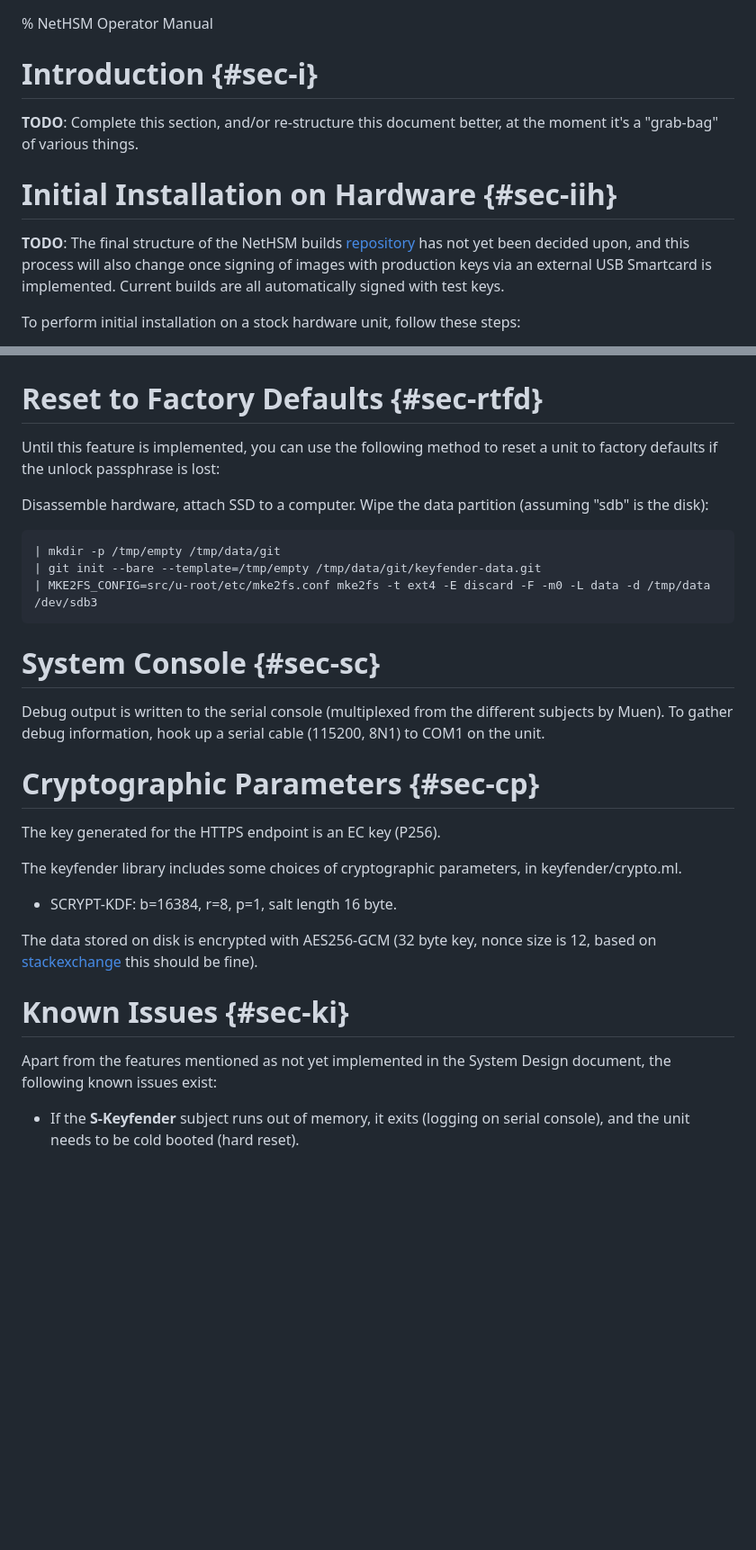
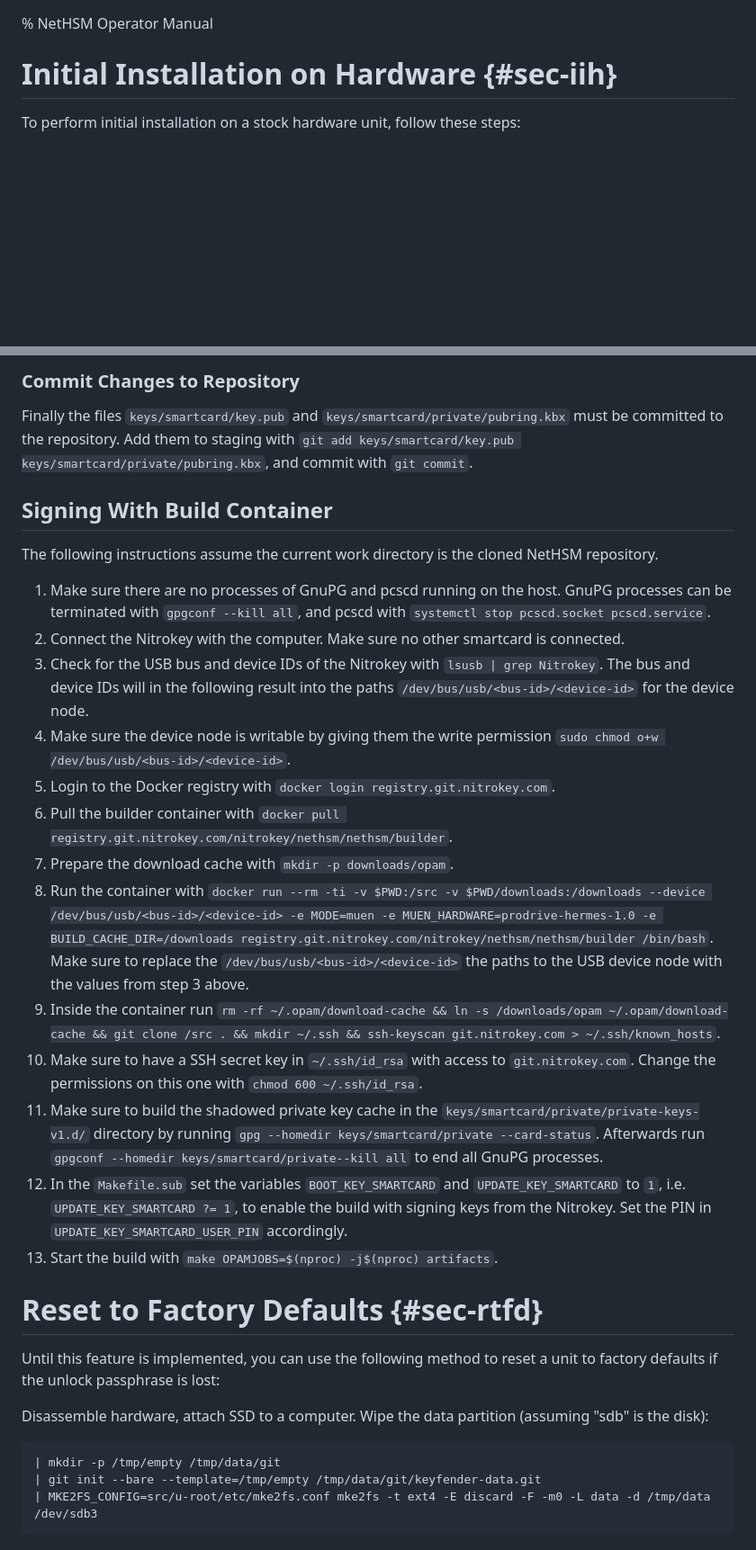
Before and after one commit to Nitrokey/nethsm, a Markdown page: docs/operator-manual.md, 2 parts joined by grey strips. Shown at 90% size. Rendered like a GitHub page; blank space fills up the shorter version.

```diff
--- a/docs/operator-manual.md
+++ b/docs/operator-manual.md
@@ -1,12 +1,6 @@
 % NetHSM Operator Manual
 
-# Introduction {#sec-i}
-
-**TODO**: Complete this section, and/or re-structure this document better, at the moment it's a "grab-bag" of various things.
-
 # Initial Installation on Hardware {#sec-iih}
-
-**TODO**: The final structure of the NetHSM builds [repository][builds] has not yet been decided upon, and this process will also change once signing of images with production keys via an external USB Smartcard is implemented. Current builds are all automatically signed with test keys.
 
 To perform initial installation on a stock hardware unit, follow these steps:
 
@@ -63,3 +109,24 @@ To limit brute-forcing of passphrases, **S-Keyfender** rate limits logins. The r
+### Commit Changes to Repository
+
+Finally the files `keys/smartcard/key.pub` and `keys/smartcard/private/pubring.kbx` must be committed to the repository. Add them to staging with `git add keys/smartcard/key.pub keys/smartcard/private/pubring.kbx`, and commit with `git commit`.
+
+## Signing With Build Container
+
+The following instructions assume the current work directory is the cloned NetHSM repository.
+
+1. Make sure there are no processes of GnuPG and pcscd running on the host. GnuPG processes can be terminated with `gpgconf --kill all`, and pcscd with `systemctl stop pcscd.socket pcscd.service`.
+2. Connect the Nitrokey with the computer. Make sure no other smartcard is connected.
+3. Check for the USB bus and device IDs of the Nitrokey with `lsusb | grep Nitrokey`. The bus and device IDs will in the following result into the paths `/dev/bus/usb/<bus-id>/<device-id>` for the device node.
+4. Make sure the device node is writable by giving them the write permission `sudo chmod o+w /dev/bus/usb/<bus-id>/<device-id>`.
+5. Login to the Docker registry with `docker login registry.git.nitrokey.com`.
+6. Pull the builder container with `docker pull registry.git.nitrokey.com/nitrokey/nethsm/nethsm/builder`.
+7. Prepare the download cache with `mkdir -p downloads/opam`.
+8. Run the container with `docker run --rm -ti -v $PWD:/src -v $PWD/downloads:/downloads --device /dev/bus/usb/<bus-id>/<device-id> -e MODE=muen -e MUEN_HARDWARE=prodrive-hermes-1.0 -e BUILD_CACHE_DIR=/downloads registry.git.nitrokey.com/nitrokey/nethsm/nethsm/builder /bin/bash`. Make sure to replace the `/dev/bus/usb/<bus-id>/<device-id>` the paths to the USB device node with the values from step 3 above.
+9. Inside the container run `rm -rf ~/.opam/download-cache && ln -s /downloads/opam ~/.opam/download-cache && git clone /src . && mkdir ~/.ssh && ssh-keyscan git.nitrokey.com > ~/.ssh/known_hosts`.
+10. Make sure to have a SSH secret key in `~/.ssh/id_rsa` with access to `git.nitrokey.com`. Change the permissions on this one with `chmod 600 ~/.ssh/id_rsa`.
+11. Make sure to build the shadowed private key cache in the `keys/smartcard/private/private-keys-v1.d/` directory by running `gpg --homedir keys/smartcard/private --card-status`. Afterwards run `gpgconf --homedir keys/smartcard/private--kill all` to end all GnuPG processes.
+12. In the `Makefile.sub` set the variables `BOOT_KEY_SMARTCARD` and  `UPDATE_KEY_SMARTCARD` to `1`, i.e. `UPDATE_KEY_SMARTCARD ?= 1`, to enable the build with signing keys from the Nitrokey. Set the PIN in `UPDATE_KEY_SMARTCARD_USER_PIN` accordingly.
+13. Start the build with `make OPAMJOBS=$(nproc) -j$(nproc) artifacts`.
 
 # Reset to Factory Defaults {#sec-rtfd}
 
@@ -70,24 +137,3 @@ Disassemble hardware, attach SSD to a computer. Wipe the data partition (assumin
     | mkdir -p /tmp/empty /tmp/data/git
     | git init --bare --template=/tmp/empty /tmp/data/git/keyfender-data.git
     | MKE2FS_CONFIG=src/u-root/etc/mke2fs.conf mke2fs -t ext4 -E discard -F -m0 -L data -d /tmp/data /dev/sdb3
-
-# System Console {#sec-sc}
-
-Debug output is written to the serial console (multiplexed from the different subjects by Muen). To gather debug information, hook up a serial cable (115200, 8N1) to COM1 on the unit.
-
-# Cryptographic Parameters {#sec-cp}
-
-The key generated for the HTTPS endpoint is an EC key (P256).
-
-The keyfender library includes some choices of cryptographic parameters, in keyfender/crypto.ml.
-- SCRYPT-KDF: b=16384, r=8, p=1, salt length 16 byte.
-
-The data stored on disk is encrypted with AES256-GCM (32 byte key, nonce size is 12, based on [stackexchange] this should be fine).
-
-[stackexchange]: https://crypto.stackexchange.com/questions/5807/aes-gcm-and-its-iv-nonce-value
-
-# Known Issues {#sec-ki}
-
-Apart from the features mentioned as not yet implemented in the System Design document, the following known issues exist:
-
-- If the **S-Keyfender** subject runs out of memory, it exits (logging on serial console), and the unit needs to be cold booted (hard reset).
```
Also changed, not shown: other parts of docs/operator-manual.md (+69 -17 lines).
